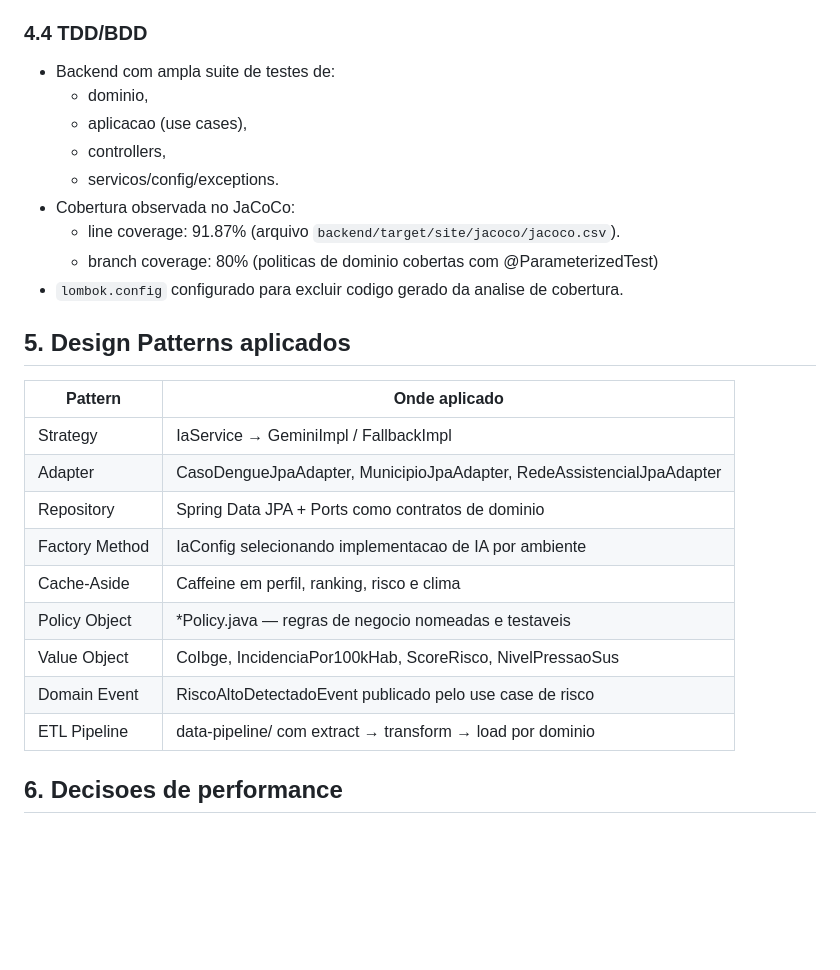
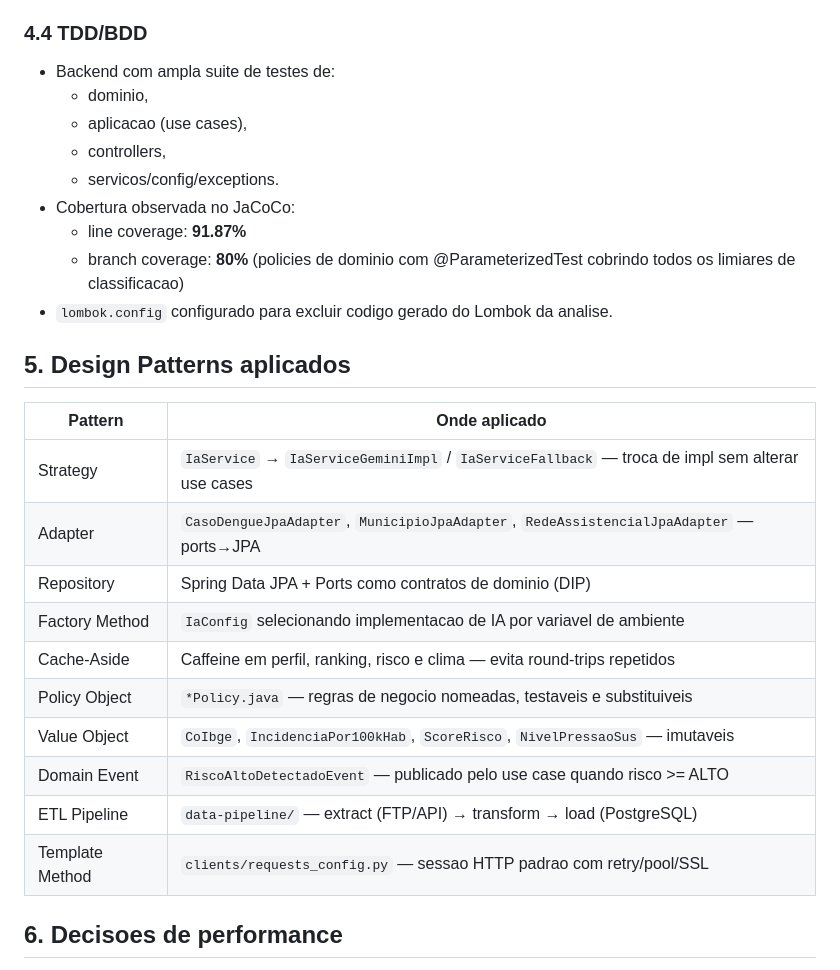
Before and after one commit to fiap-tech-challenge-java/vigisus, a Markdown page: docs/ARQUITETURA_FINAL_PROJETO.md, the part around the change. Rendered like a GitHub page; blank space fills up the shorter version.

Commit message:
docs: corrigir CODIGO_BACKEND.md e ARQUITETURA_FINAL_PROJETO.md
Agent-Logs-Url: https://github.com/fiap-tech-challenge-java/vigisus/sessions/0088aac1-02bc-4d96-9825-ba531bde6a00

Co-authored-by: rebecanonato89 <38442994+rebecanonato89@users.noreply.github.com>

```diff
--- a/docs/ARQUITETURA_FINAL_PROJETO.md
+++ b/docs/ARQUITETURA_FINAL_PROJETO.md
@@ -86,28 +86,30 @@ Fontes publicas (IBGE, DATASUS, Open-Meteo, OpenDataSUS)
 
 ### 4.4 TDD/BDD
 - Backend com ampla suite de testes de:
-  - dominio,
-  - aplicacao (use cases),
-  - controllers,
-  - servicos/config/exceptions.
+  + dominio,
+  + aplicacao (use cases),
+  + controllers,
+  + servicos/config/exceptions.
 - Cobertura observada no JaCoCo:
-  - line coverage: 91.87% (arquivo `backend/target/site/jacoco/jacoco.csv`).
-  - branch coverage: 80% (politicas de dominio cobertas com @ParameterizedTest)
-- `lombok.config` configurado para excluir codigo gerado da analise de cobertura.
+  + line coverage: **91.87%**
+  + branch coverage: **80%** (policies de dominio com @ParameterizedTest cobrindo
+    todos os limiares de classificacao)
+- `lombok.config` configurado para excluir codigo gerado do Lombok da analise.
 
 ## 5. Design Patterns aplicados
 
 | Pattern | Onde aplicado |
 |---------|---------------|
-| Strategy | IaService → GeminiImpl / FallbackImpl |
-| Adapter | CasoDengueJpaAdapter, MunicipioJpaAdapter, RedeAssistencialJpaAdapter |
-| Repository | Spring Data JPA + Ports como contratos de dominio |
-| Factory Method | IaConfig selecionando implementacao de IA por ambiente |
-| Cache-Aside | Caffeine em perfil, ranking, risco e clima |
-| Policy Object | *Policy.java — regras de negocio nomeadas e testaveis |
-| Value Object | CoIbge, IncidenciaPor100kHab, ScoreRisco, NivelPressaoSus |
-| Domain Event | RiscoAltoDetectadoEvent publicado pelo use case de risco |
-| ETL Pipeline | data-pipeline/ com extract → transform → load por dominio |
+| Strategy | `IaService` → `IaServiceGeminiImpl` / `IaServiceFallback` — troca de impl sem alterar use cases |
+| Adapter | `CasoDengueJpaAdapter`, `MunicipioJpaAdapter`, `RedeAssistencialJpaAdapter` — ports→JPA |
+| Repository | Spring Data JPA + Ports como contratos de dominio (DIP) |
+| Factory Method | `IaConfig` selecionando implementacao de IA por variavel de ambiente |
+| Cache-Aside | Caffeine em perfil, ranking, risco e clima — evita round-trips repetidos |
+| Policy Object | `*Policy.java` — regras de negocio nomeadas, testaveis e substituiveis |
+| Value Object | `CoIbge`, `IncidenciaPor100kHab`, `ScoreRisco`, `NivelPressaoSus` — imutaveis |
+| Domain Event | `RiscoAltoDetectadoEvent` — publicado pelo use case quando risco >= ALTO |
+| ETL Pipeline | `data-pipeline/` — extract (FTP/API) → transform → load (PostgreSQL) |
+| Template Method | `clients/requests_config.py` — sessao HTTP padrao com retry/pool/SSL |
 
 ## 6. Decisoes de performance
 - Pipeline:
```
Also changed, not shown: docs/CODIGO_BACKEND.md (+14 -5 lines).
